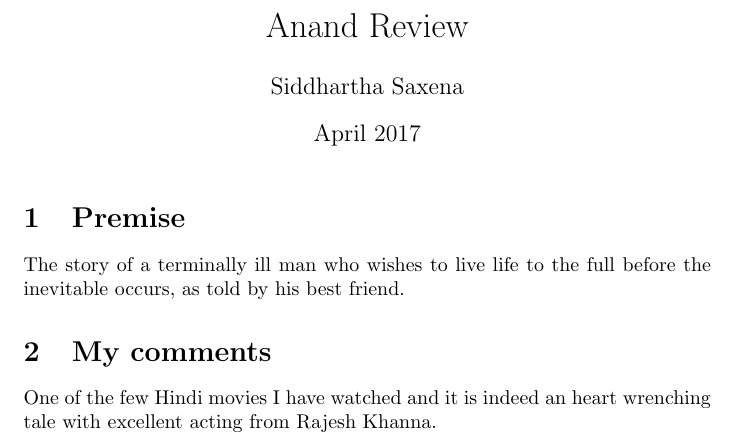
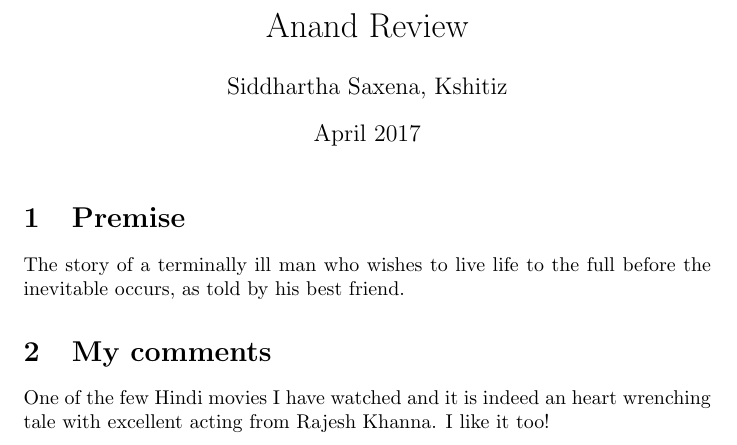
Before and after one commit to kshitiziitk/cs251-git, a LaTeX document (Anand.tex): part of the page, cut so that both start at the same text. Compiled offline with pdfLaTeX.

Commit message:
edited anand

```diff
--- a/Anand.tex
+++ b/Anand.tex
@@ -2,7 +2,7 @@
 \usepackage[utf8]{inputenc}
 \usepackage{hyperref}
 \title{Anand Review}
-\author{Siddhartha Saxena}
+\author{Siddhartha Saxena, Kshitiz}
 \date{April 2017}
 
 \begin{document}
@@ -13,5 +13,5 @@
 The story of a terminally ill man who wishes to live life to the full before the inevitable occurs, as told by his best friend.
 \section{My comments}
 One of the few Hindi movies I have watched and it is indeed an heart wrenching tale with excellent acting from Rajesh Khanna.
-
+I like it too!
 \end{document}
```
